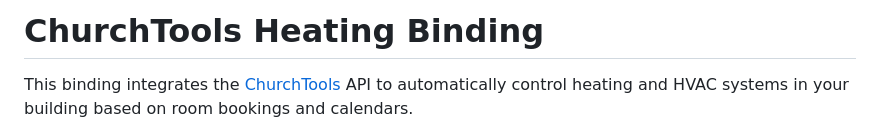
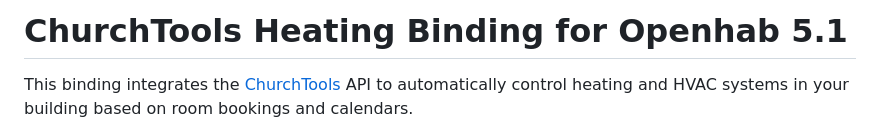
Before and after one commit to itseogo/openhab-binding-churchtoolsheating, a Markdown page: README.md, the part around the change. GitHub-like rendering.

Commit message:
Update README title for Openhab 5.1 compatibility
Updated project title to specify compatibility with Openhab 5.1.

```diff
--- a/README.md
+++ b/README.md
@@ -1,4 +1,4 @@
-# ChurchTools Heating Binding
+# ChurchTools Heating Binding for Openhab 5.1
 
 This binding integrates the [ChurchTools](https://church.tools/) API to automatically control heating and HVAC systems in your building based on room bookings and calendars.
 
```
